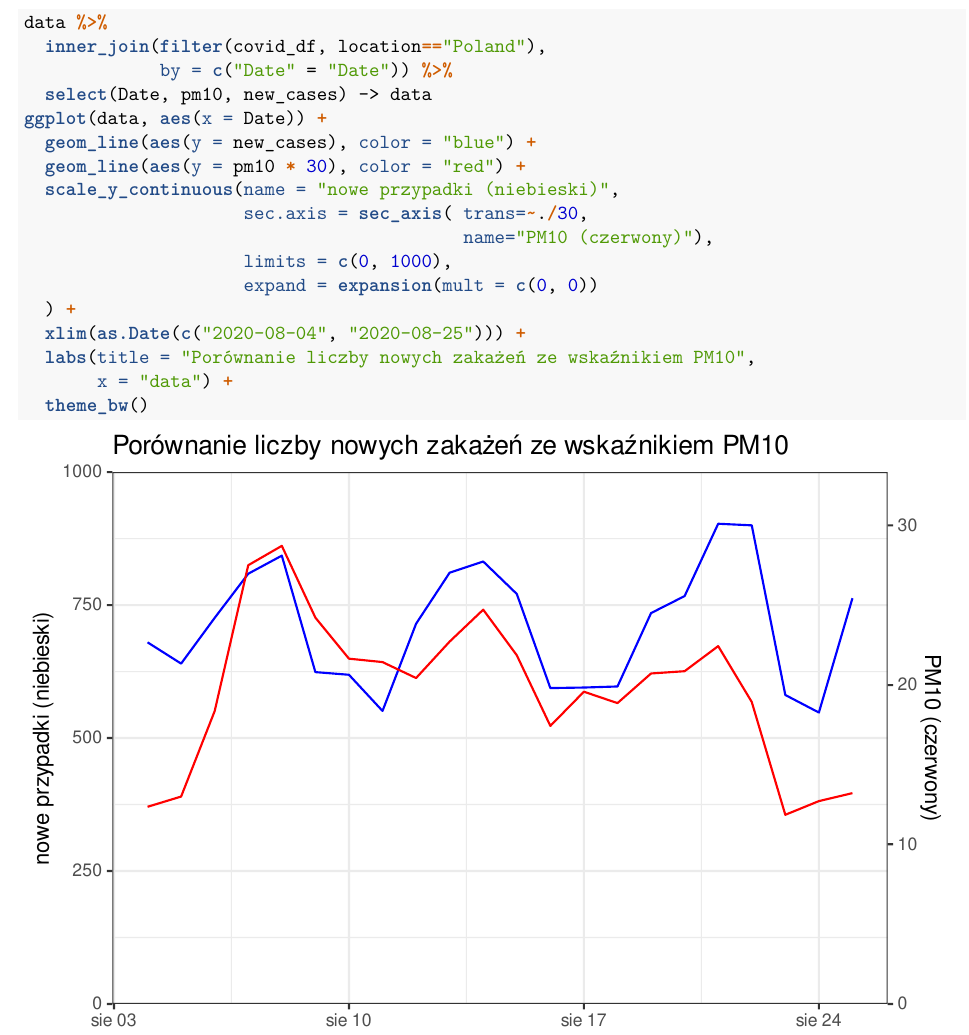
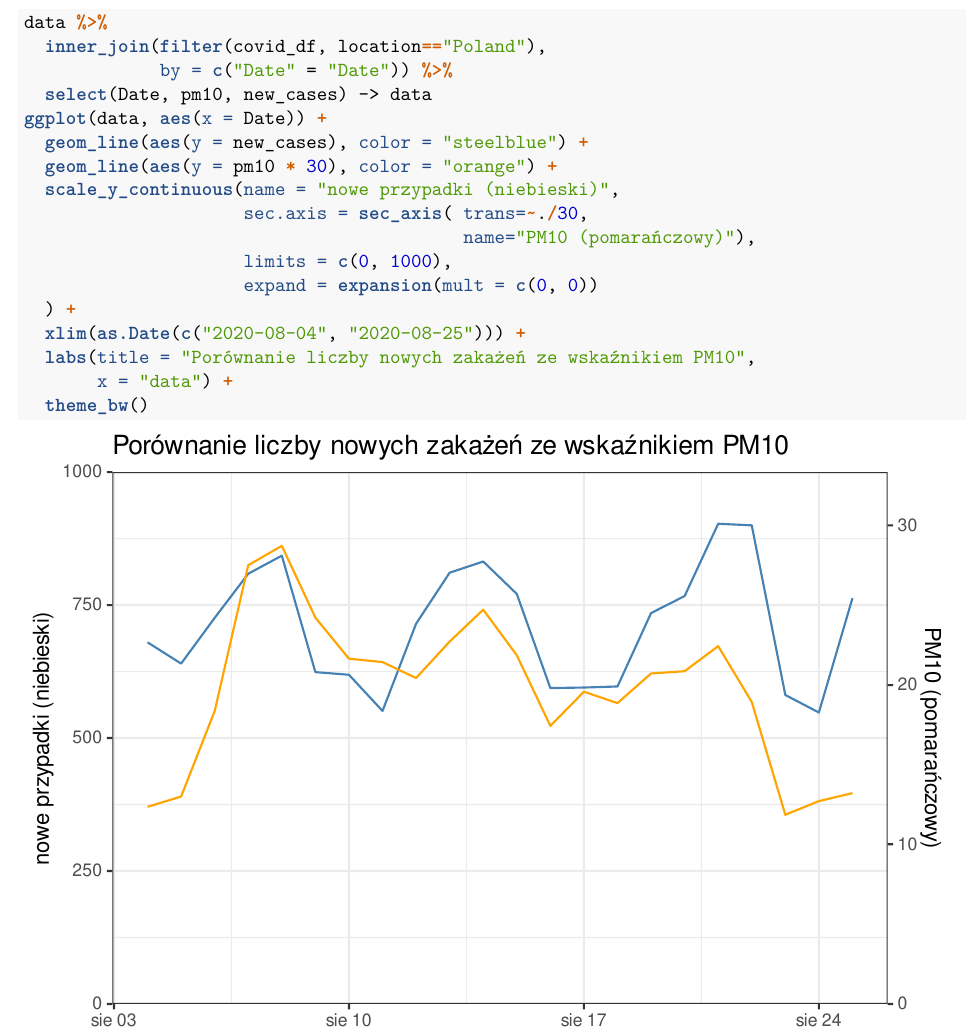
Before and after one commit to SawickiBartosz/Covid19vsAirQuality, an R Markdown document (weekly2.Rmd): part of page 7 of 7, cut so that both start at the same text. The pictures show the output file weekly2.pdf that the author committed with the source.

Commit message:
colors improved

```diff
--- a/weekly2.Rmd
+++ b/weekly2.Rmd
@@ -239,11 +239,11 @@ data %>%
              by = c("Date" = "Date")) %>%
   select(Date, pm10, new_cases) -> data
 ggplot(data, aes(x = Date)) +
-  geom_line(aes(y = new_cases), color = "blue") +
-  geom_line(aes(y = pm10 * 30), color = "red") +
+  geom_line(aes(y = new_cases), color = "steelblue") +
+  geom_line(aes(y = pm10 * 30), color = "orange") +
   scale_y_continuous(name = "nowe przypadki (niebieski)",
                      sec.axis = sec_axis( trans=~./30,
-                                          name="PM10 (czerwony)"),
+                                          name="PM10 (pomarańczowy)"),
                      limits = c(0, 1000),
                      expand = expansion(mult = c(0, 0))
   ) +
```
Also changed, not shown: weekly2.pdf.
